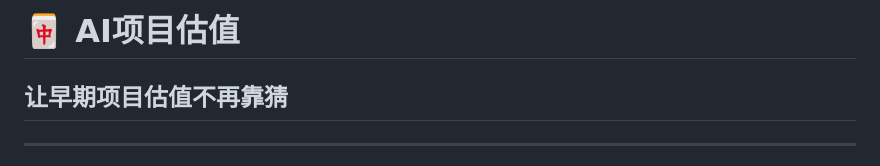
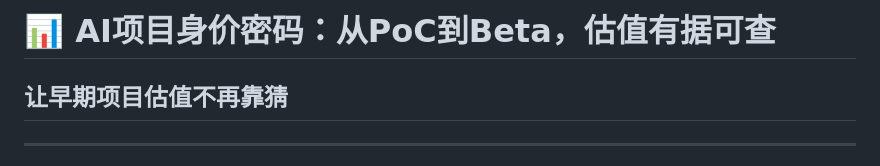
Before and after one commit to xiejianjun000/ai-valuation-skill, a Markdown page: README.md, the part around the change. Rendered like a GitHub page.

Commit message:
📊 更新标题：AI项目身价密码：从PoC到Beta，估值有据可查

```diff
--- a/README.md
+++ b/README.md
@@ -1,4 +1,4 @@
-# 🀄 AI项目估值
+# 📊 AI项目身价密码：从PoC到Beta，估值有据可查
 
 ## 让早期项目估值不再靠猜
 
```
